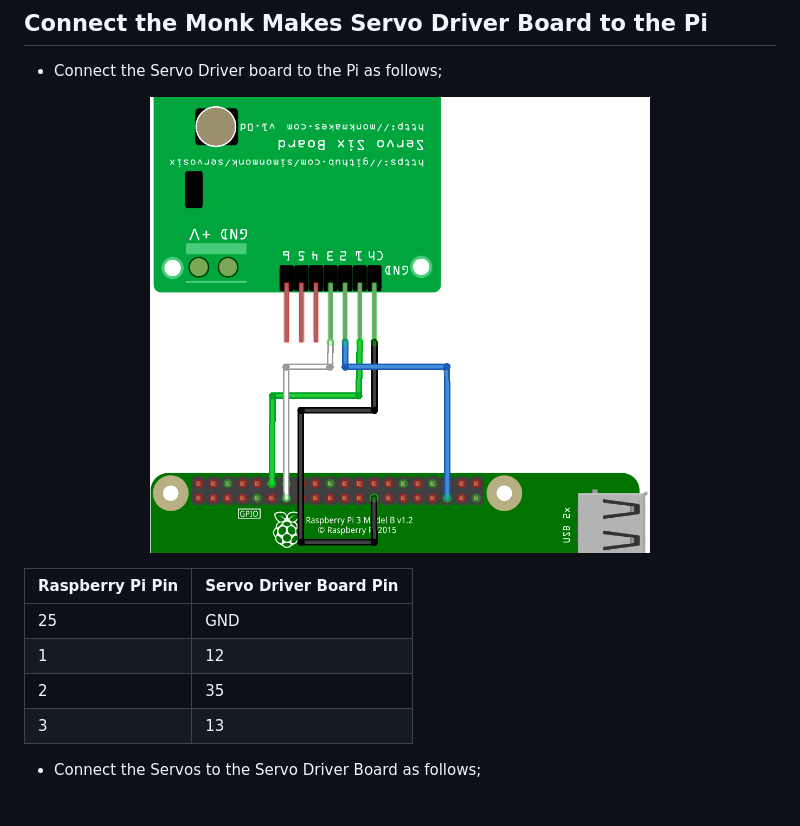
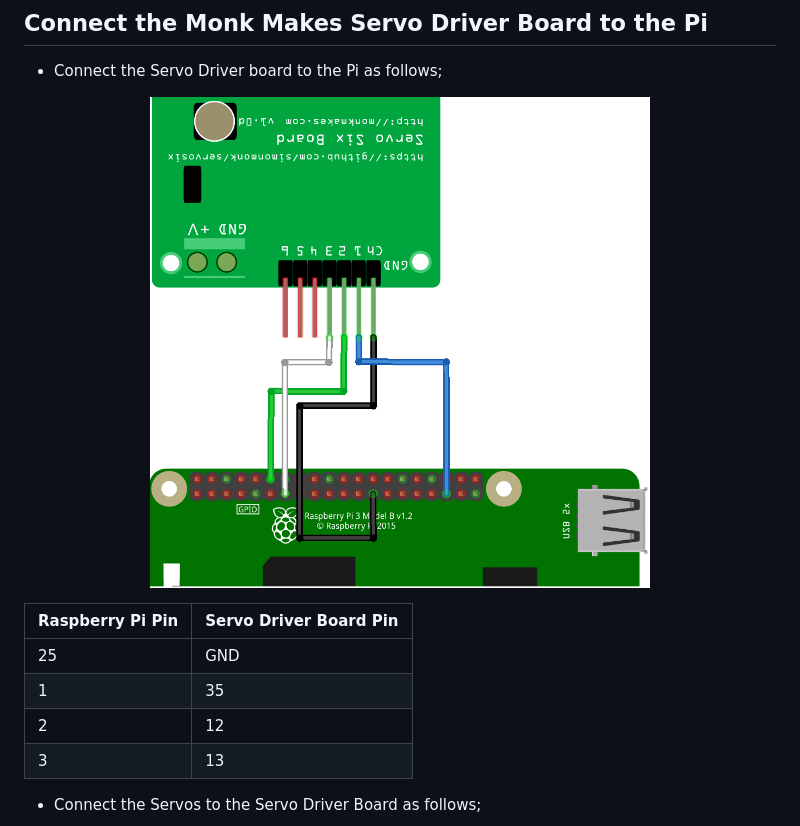
Before and after one commit to pjgpetecodes/rpirobot, a Markdown page: workshop/08-build-circuit-servos.md, the part around the change. Rendered like a GitHub page; pictures changed too: workshop/images/07-build-circuit-driver.png.

Commit message:
Fix Circuit

```diff
--- a/workshop/08-build-circuit-servos.md
+++ b/workshop/08-build-circuit-servos.md
@@ -27,8 +27,8 @@
 | Raspberry Pi Pin | Servo Driver Board Pin |
 | - | - |
 | 25 | GND |
-| 1  | 12 |
-| 2  | 35 |
+| 1  | 35 |
+| 2  | 12 |
 | 3  | 13 |
 
 - Connect the Servos to the Servo Driver Board as follows;
```
Also changed, not shown: workshop/09-move-servos.md (+4 -4 lines), 1 other file.
